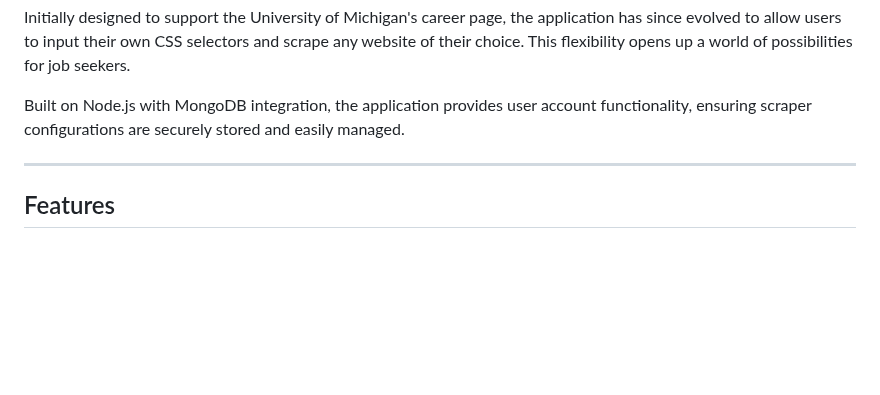
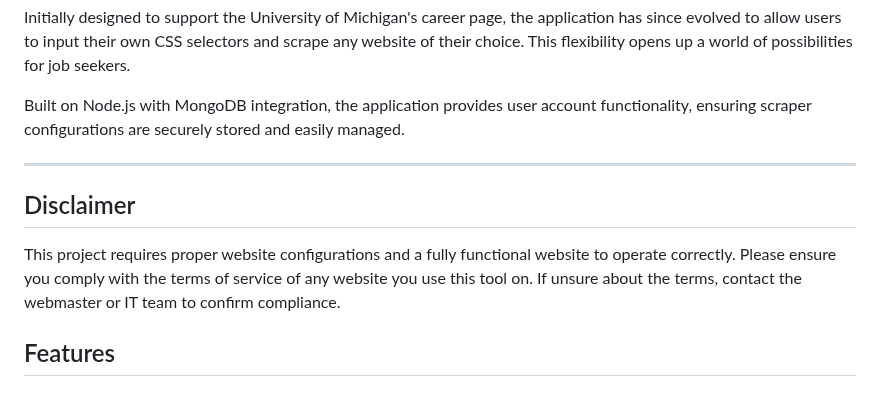
Before and after one commit to BrooksSuz/job-search, a Markdown page: README.md, the part around the change. Rendered like a GitHub page; blank space fills up the shorter version.

```diff
--- a/README.md
+++ b/README.md
@@ -9,6 +9,10 @@ Initially designed to support the University of Michigan's career page, the appl
 Built on Node.js with MongoDB integration, the application provides user account functionality, ensuring scraper configurations are securely stored and easily managed.
 
 ---
+
+## Disclaimer
+
+This project requires proper website configurations and a fully functional website to operate correctly. Please ensure you comply with the terms of service of any website you use this tool on. If unsure about the terms, contact the webmaster or IT team to confirm compliance.
 
 ## Features
 
```
